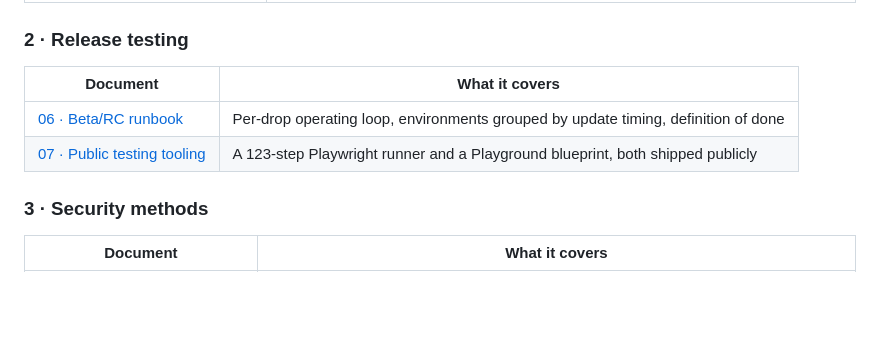
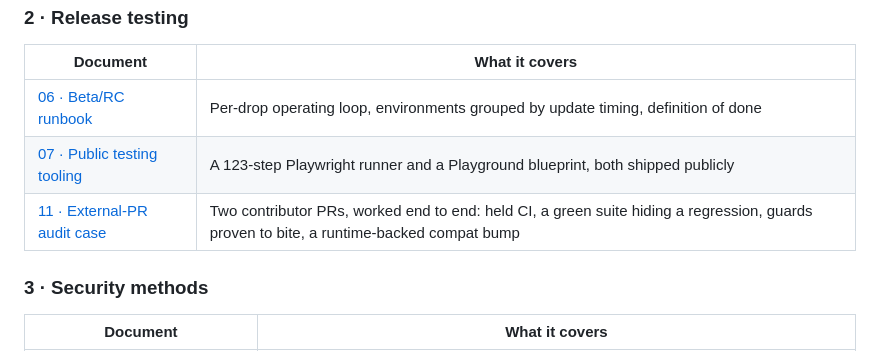
Before and after one commit to courtneyr-dev/docs-and-release-rig, a Markdown page: README.md, the part around the change. Rendered like a GitHub page; blank space fills up the shorter version.

```diff
--- a/README.md
+++ b/README.md
@@ -54,6 +54,7 @@ If you have ten minutes, read these four in order:
 |---|---|
 | [06 · Beta/RC runbook](2-release-testing/06-beta-rc-testing-runbook.md) | Per-drop operating loop, environments grouped by update timing, definition of done |
 | [07 · Public testing tooling](2-release-testing/07-public-testing-tooling.md) | A 123-step Playwright runner and a Playground blueprint, both shipped publicly |
+| [11 · External-PR audit case](2-release-testing/11-external-pr-audit-case-study.md) | Two contributor PRs, worked end to end: held CI, a green suite hiding a regression, guards proven to bite, a runtime-backed compat bump |
 
 ### 3 · Security methods
 
```
Also changed, not shown: 2-release-testing/11-external-pr-audit-case-study.md (added, +80 -0 lines).
